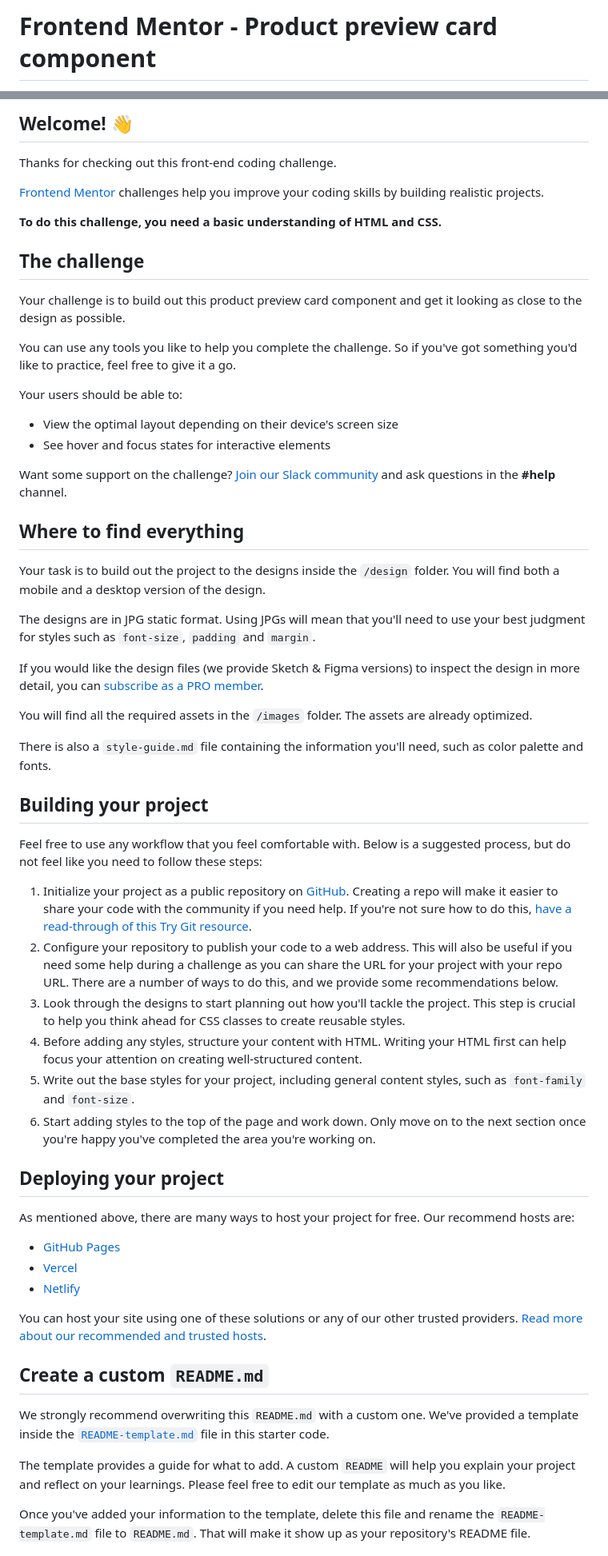
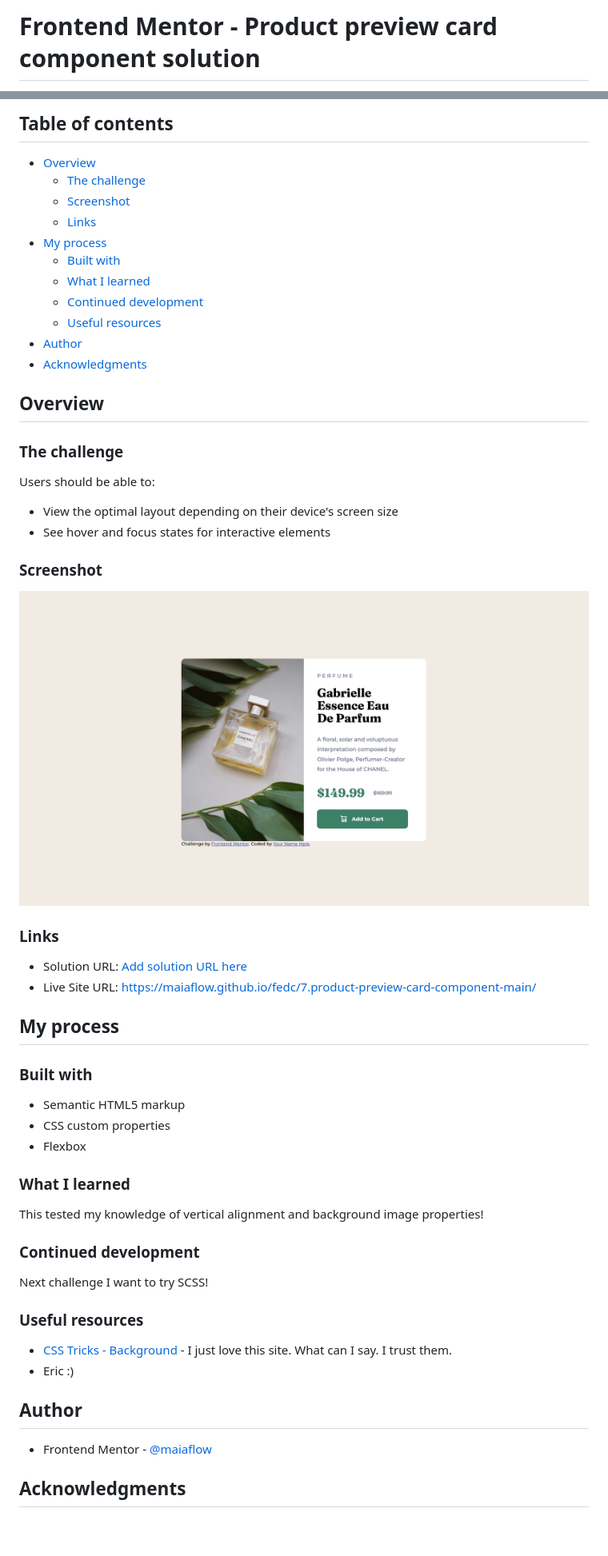
Before and after one commit to maiaflow/fedc, a Markdown page: 7.product-preview-card-component-main/README.md, 2 parts joined by grey strips. Shown at 80% size. Drawn GitHub-style; pictures changed too: 7.product-preview-card-component-main/screenshot.png (added); blank space fills up the shorter version.

```diff
--- a/7.product-preview-card-component-main/README.md
+++ b/7.product-preview-card-component-main/README.md
@@ -1,2 +1,2 @@
-# Frontend Mentor - Product preview card component
+# Frontend Mentor - Product preview card component solution
 
@@ -4,63 +4,62 @@
 
-## Welcome! 👋
+## Table of contents
 
-Thanks for checking out this front-end coding challenge.
+- [Overview](#overview)
+  - [The challenge](#the-challenge)
+  - [Screenshot](#screenshot)
+  - [Links](#links)
+- [My process](#my-process)
+  - [Built with](#built-with)
+  - [What I learned](#what-i-learned)
+  - [Continued development](#continued-development)
+  - [Useful resources](#useful-resources)
+- [Author](#author)
+- [Acknowledgments](#acknowledgments)
 
-[Frontend Mentor](https://www.frontendmentor.io) challenges help you improve your coding skills by building realistic projects.
+## Overview
 
-**To do this challenge, you need a basic understanding of HTML and CSS.**
+### The challenge
 
-## The challenge
-
-Your challenge is to build out this product preview card component and get it looking as close to the design as possible.
-
-You can use any tools you like to help you complete the challenge. So if you've got something you'd like to practice, feel free to give it a go.
-
-Your users should be able to:
+Users should be able to:
 
 - View the optimal layout depending on their device's screen size
 - See hover and focus states for interactive elements
 
-Want some support on the challenge? [Join our Slack community](https://www.frontendmentor.io/slack) and ask questions in the **#help** channel.
+### Screenshot
 
-## Where to find everything
+![](./screenshot.png)
 
-Your task is to build out the project to the designs inside the `/design` folder. You will find both a mobile and a desktop version of the design.
+### Links
 
-The designs are in JPG static format. Using JPGs will mean that you'll need to use your best judgment for styles such as `font-size`, `padding` and `margin`.
+- Solution URL: [Add solution URL here](https://your-solution-url.com)
+- Live Site URL: [https://maiaflow.github.io/fedc/7.product-preview-card-component-main/](https://maiaflow.github.io/fedc/7.product-preview-card-component-main/)
 
-If you would like the design files (we provide Sketch & Figma versions) to inspect the design in more detail, you can [subscribe as a PRO member](https://www.frontendmentor.io/pro).
+## My process
 
-You will find all the required assets in the `/images` folder. The assets are already optimized.
+### Built with
 
-There is also a `style-guide.md` file containing the information you'll need, such as color palette and fonts.
+- Semantic HTML5 markup
+- CSS custom properties
+- Flexbox
 
-## Building your project
 
-Feel free to use any workflow that you feel comfortable with. Below is a suggested process, but do not feel like you need to follow these steps:
+### What I learned
 
-1. Initialize your project as a public repository on [GitHub](https://github.com/). Creating a repo will make it easier to share your code with the community if you need help. If you're not sure how to do this, [have a read-through of this Try Git resource](https://try.github.io/).
-2. Configure your repository to publish your code to a web address. This will also be useful if you need some help during a challenge as you can share the URL for your project with your repo URL. There are a number of ways to do this, and we provide some recommendations below.
-3. Look through the designs to start planning out how you'll tackle the project. This step is crucial to help you think ahead for CSS classes to create reusable styles.
-4. Before adding any styles, structure your content with HTML. Writing your HTML first can help focus your attention on creating well-structured content.
-5. Write out the base styles for your project, including general content styles, such as `font-family` and `font-size`.
-6. Start adding styles to the top of the page and work down. Only move on to the next section once you're happy you've completed the area you're working on.
+This tested my knowledge of vertical alignment and background image properties!
 
-## Deploying your project
+### Continued development
 
-As mentioned above, there are many ways to host your project for free. Our recommend hosts are:
+Next challenge I want to try SCSS!
 
-- [GitHub Pages](https://pages.github.com/)
-- [Vercel](https://vercel.com/)
-- [Netlify](https://www.netlify.com/)
+### Useful resources
 
-You can host your site using one of these solutions or any of our other trusted providers. [Read more about our recommended and trusted hosts](https://medium.com/frontend-mentor/frontend-mentor-trusted-hosting-providers-bf000dfebe).
+- [CSS Tricks - Background](https://css-tricks.com/almanac/properties/b/background/) - I just love this site. What can I say. I trust them.
+- Eric :)
 
-## Create a custom `README.md`
+## Author
 
-We strongly recommend overwriting this `README.md` with a custom one. We've provided a template inside the [`README-template.md`](./README-template.md) file in this starter code.
+- Frontend Mentor - [@maiaflow](https://www.frontendmentor.io/profile/maiaflow)
 
-The template provides a guide for what to add. A custom `README` will help you explain your project and reflect on your learnings. Please feel free to edit our template as much as you like.
 
-Once you've added your information to the template, delete this file and rename the `README-template.md` file to `README.md`. That will make it show up as your repository's README file.
+## Acknowledgments
 
```
Also changed, not shown: other parts of 7.product-preview-card-component-main/README.md (+2 -27 lines), 7.product-preview-card-component-main/README-template.md (deleted, +0 -111 lines), 2 other files.
